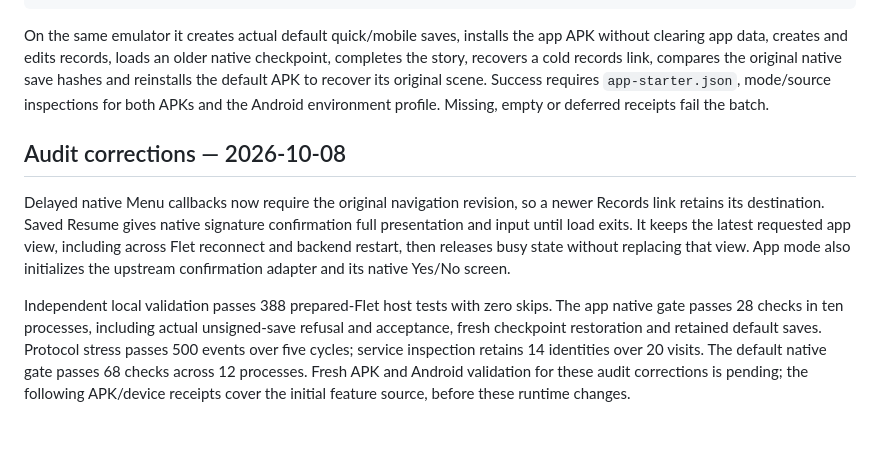
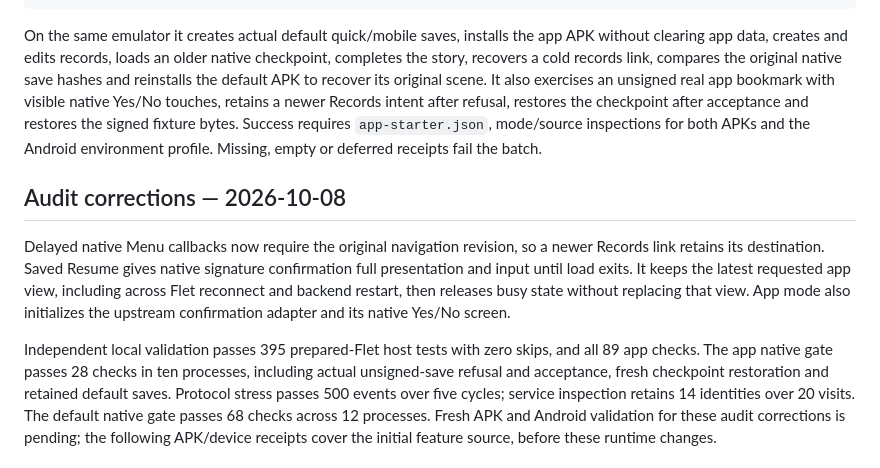
Before and after one commit to hujuhhujuh9-max/SDK-, a Markdown page: docs/app-starter-acceptance.md, the part around the change. GitHub-like rendering; blank space fills up the shorter version.

Commit message:
Record final local audit checks and Android prompt scope

```diff
--- a/docs/app-starter-acceptance.md
+++ b/docs/app-starter-acceptance.md
@@ -73,7 +73,10 @@ On the same emulator it creates actual default quick/mobile saves, installs
 the app APK without clearing app data, creates and edits records, loads an older
 native checkpoint, completes the story, recovers a cold records link, compares
 the original native save hashes and reinstalls the default APK to recover its
-original scene. Success requires `app-starter.json`, mode/source inspections
+original scene. It also exercises an unsigned real app bookmark with visible
+native Yes/No touches, retains a newer Records intent after refusal, restores
+the checkpoint after acceptance and restores the signed fixture bytes. Success
+requires `app-starter.json`, mode/source inspections
 for both APKs and the Android environment profile. Missing, empty or deferred
 receipts fail the batch.
 
@@ -86,8 +89,8 @@ the latest requested app view, including across Flet reconnect and backend
 restart, then releases busy state without replacing that view. App mode also
 initializes the upstream confirmation adapter and its native Yes/No screen.
 
-Independent local validation passes 388 prepared-Flet host tests with zero
-skips. The app native gate passes 28 checks in ten processes, including actual
+Independent local validation passes 395 prepared-Flet host tests with zero
+skips, and all 89 app checks. The app native gate passes 28 checks in ten processes, including actual
 unsigned-save refusal and acceptance, fresh checkpoint restoration and retained
 default saves. Protocol stress passes 500 events over five cycles; service
 inspection retains 14 identities over 20 visits. The default native gate passes
```
